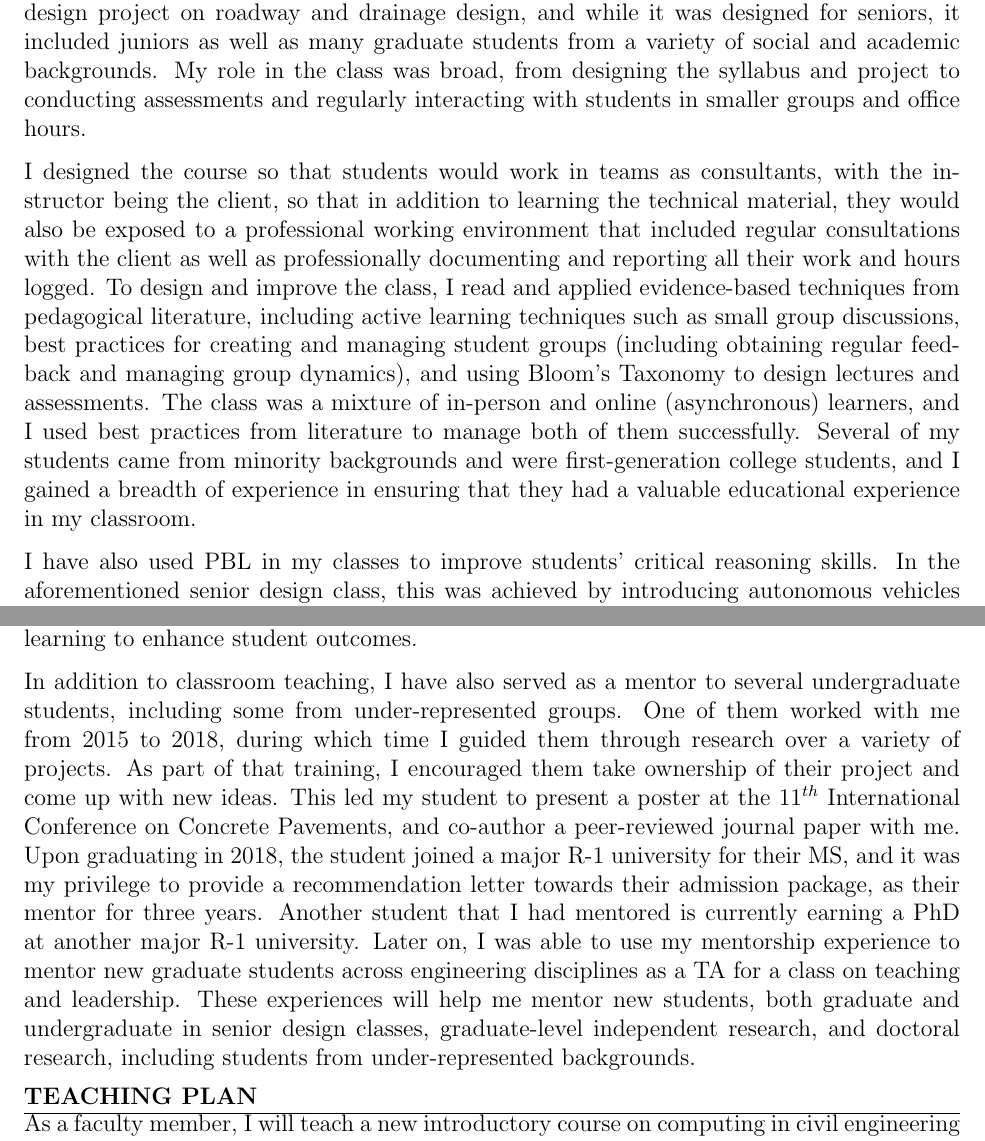
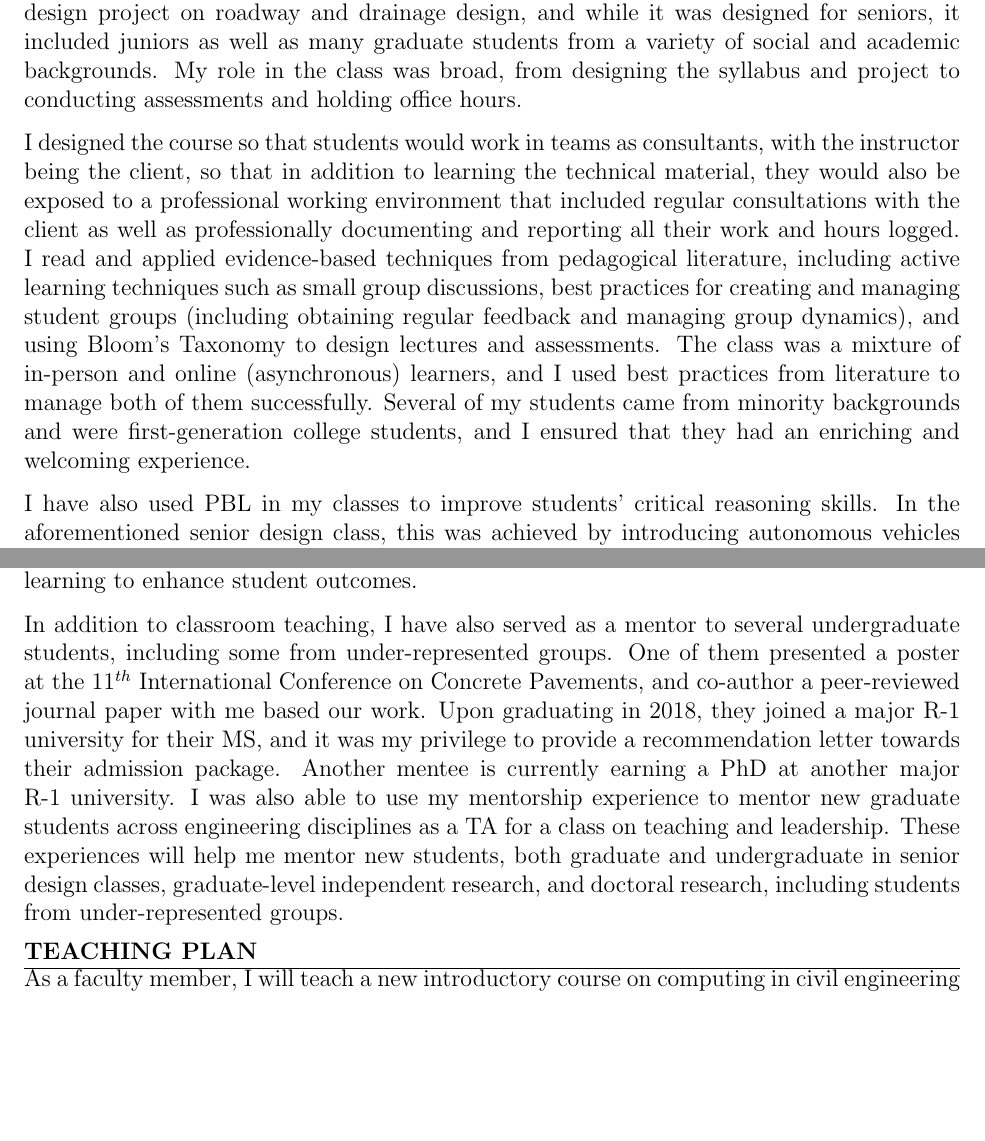
Before and after one commit to sushobhansen/Statements, a LaTeX document (Teaching-Statement/sushobhan-sen-teaching-statement.tex): two parts of pages 1 and 2 of 2, joined at a grey line, cut so that both start at the same text, the shorter picture padded with empty space. Compiled offline with pdfLaTeX.

Commit message:
Incorporated Julie's comments

```diff
--- a/Teaching-Statement/sushobhan-sen-teaching-statement.tex
+++ b/Teaching-Statement/sushobhan-sen-teaching-statement.tex
@@ -38,15 +38,15 @@
 Teaching and research are two key pillars of higher education. While universities have traditionally been divided on the basis of their relative focus on teaching and research, my teaching philosophy is to apply the same scientific principles used in research to teaching. I have had several opportunities to engage in teaching during my training, including two teaching fellowships that enabled me to teach a senior design class as the lead instructor, and two teaching certificates through which I was able to demonstrate my skills. I received good course evaluations as an instructor, and I believe that I will be able to hit the ground running as an assistant professor.
 
 \section*{Teaching Philosophy and Experience}
-As a teacher, I have relied on two tools, evidence-based learning and Problem-Based Learning (PBL), to improve learning outcomes. My support for evidence-based learning stems from the American Society for Engineering Education's (ASEE) call for engineering educators to make use of the scientific literature and implement innovative teaching strategies in the classroom. I have been a Teaching Assistant (TA) as well as the lead instructor of record for a senior design class on four separate occasions, with a class size of 50-70 students in each instance. This class involved both a traditional lecture format as well as a semester-long design project on roadway and drainage design, and while it was designed for seniors, it included juniors as well as many graduate students from a variety of social and academic backgrounds. My role in the class was broad, from designing the syllabus and project to conducting assessments and regularly interacting with students in smaller groups and office hours.
+As a teacher, I have relied on two tools, evidence-based learning and Problem-Based Learning (PBL), to improve learning outcomes. My support for evidence-based learning stems from the American Society for Engineering Education's (ASEE) call for engineering educators to make use of the scientific literature and implement innovative teaching strategies in the classroom. I have been a Teaching Assistant (TA) as well as the lead instructor of record for a senior design class on four separate occasions, with a class size of 50-70 students in each instance. This class involved both a traditional lecture format as well as a semester-long design project on roadway and drainage design, and while it was designed for seniors, it included juniors as well as many graduate students from a variety of social and academic backgrounds. My role in the class was broad, from designing the syllabus and project to conducting assessments and holding office hours.
 
-I designed the course so that students would work in teams as consultants, with the instructor being the client, so that in addition to learning the technical material, they would also be exposed to a professional working environment that included regular consultations with the client as well as professionally documenting and reporting all their work and hours logged. To design and improve the class, I read and applied evidence-based techniques from pedagogical literature, including active learning techniques such as small group discussions, best practices for creating and managing student groups (including obtaining regular feedback and managing group dynamics), and using Bloom's Taxonomy to design lectures and assessments. The class was a mixture of in-person and online (asynchronous) learners, and I used best practices from literature to manage both of them successfully. Several of my students came from minority backgrounds and were first-generation college students, and I gained a breadth of experience in ensuring that they had a valuable educational experience in my classroom.
+I designed the course so that students would work in teams as consultants, with the instructor being the client, so that in addition to learning the technical material, they would also be exposed to a professional working environment that included regular consultations with the client as well as professionally documenting and reporting all their work and hours logged. I read and applied evidence-based techniques from pedagogical literature, including active learning techniques such as small group discussions, best practices for creating and managing student groups (including obtaining regular feedback and managing group dynamics), and using Bloom's Taxonomy to design lectures and assessments. The class was a mixture of in-person and online (asynchronous) learners, and I used best practices from literature to manage both of them successfully. Several of my students came from minority backgrounds and were first-generation college students, and I ensured that they had an enriching and welcoming experience.
 
 I have also used PBL in my classes to improve students' critical reasoning skills. In the aforementioned senior design class, this was achieved by introducing autonomous vehicles into roadway design, which required students to re-examine current design guidelines, update them as necessary, and implement them in their projects. Through this process, students were given an opportunity to take a critical look into design standards, which would equip them for real-world problems where significant engineering judgment would be required. As part of a fellowship, I also collected data on outcomes and student reactions, which showed that students both benefited from and enjoyed this approach. I have received excellent student feedback and have used it to continuously fine-tune my approach over the years. The material I developed for the course as well as the student feedback served as an important piece in the most recent ABET re-accreditation package for the Department of Civil and Environmental Engineering at the University of Illinois.
 
 In addition to the senior design class, I was also a TA for inter-disciplinary freshman class on disaster damage assessment, in which I used PBL to teach students about assessing public infrastructure during a week-long field visit to Puerto Rico, six months after it was devastated by Hurricane Maria. In the future, I will continue to use evidence-based and problem-based learning to enhance student outcomes.
 
-In addition to classroom teaching, I have also served as a mentor to several undergraduate students, including some from under-represented groups. One of them worked with me from 2015 to 2018, during which time I guided them through research over a variety of projects. As part of that training, I encouraged them take ownership of their project and come up with new ideas. This led my student to present a poster at the $11^{th}$ International Conference on Concrete Pavements, and co-author a peer-reviewed journal paper with me. Upon graduating in 2018, the student joined a major R-1 university for their MS, and it was my privilege to provide a recommendation letter towards their admission package, as their mentor for three years. Another student that I had mentored is currently earning a PhD at another major R-1 university. Later on, I was able to use my mentorship experience to mentor new graduate students across engineering disciplines as a TA for a class on teaching and leadership. These experiences will help me mentor new students, both graduate and undergraduate in senior design classes, graduate-level independent research, and doctoral research, including students from under-represented backgrounds.
+In addition to classroom teaching, I have also served as a mentor to several undergraduate students, including some from under-represented groups. One of them presented a poster at the $11^{th}$ International Conference on Concrete Pavements, and co-author a peer-reviewed journal paper with me based our work. Upon graduating in 2018, they joined a major R-1 university for their MS, and it was my privilege to provide a recommendation letter towards their admission package. Another mentee is currently earning a PhD at another major R-1 university. I was also able to use my mentorship experience to mentor new graduate students across engineering disciplines as a TA for a class on teaching and leadership. These experiences will help me mentor new students, both graduate and undergraduate in senior design classes, graduate-level independent research, and doctoral research, including students from under-represented groups.
 
 \section*{Teaching Plan}
 As a faculty member, I will teach a new introductory course on computing in civil engineering for freshmen, which I have already developed. For upperclassmen, I will teach classes on Transportation Engineering, Fluid Mechanics, and Heat Transfer, which will also encompass computational aspects of these fields.
```
Also changed, not shown: Teaching-Statement/sushobhan-sen-teaching-statement.pdf.
